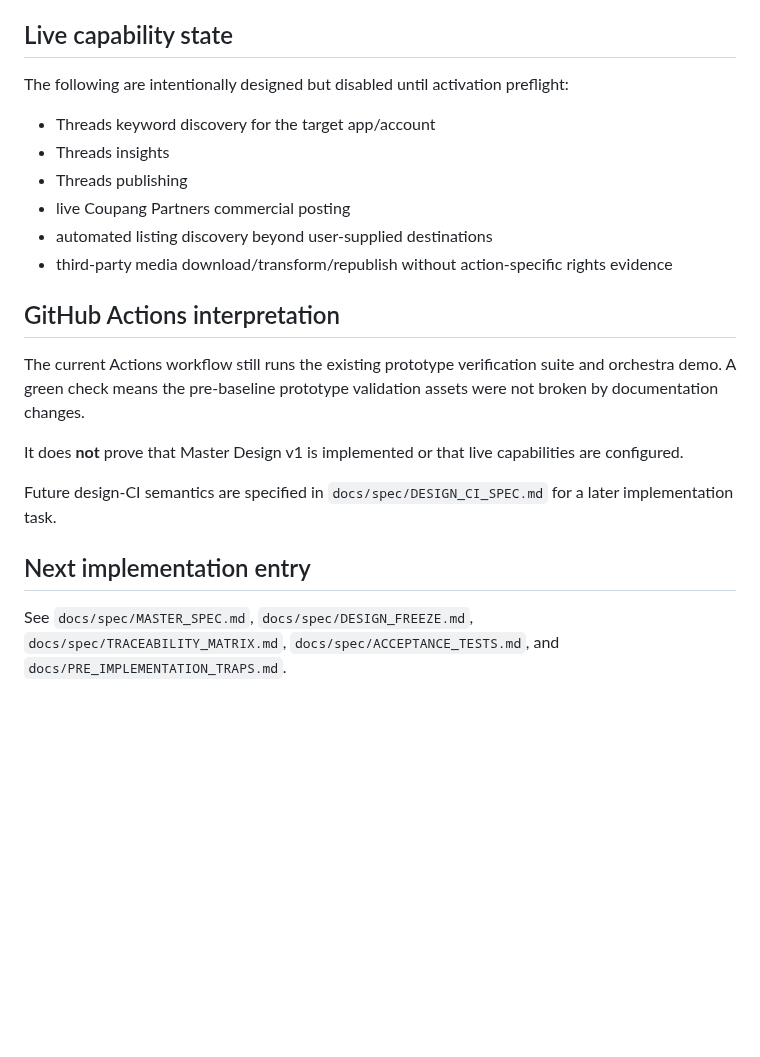
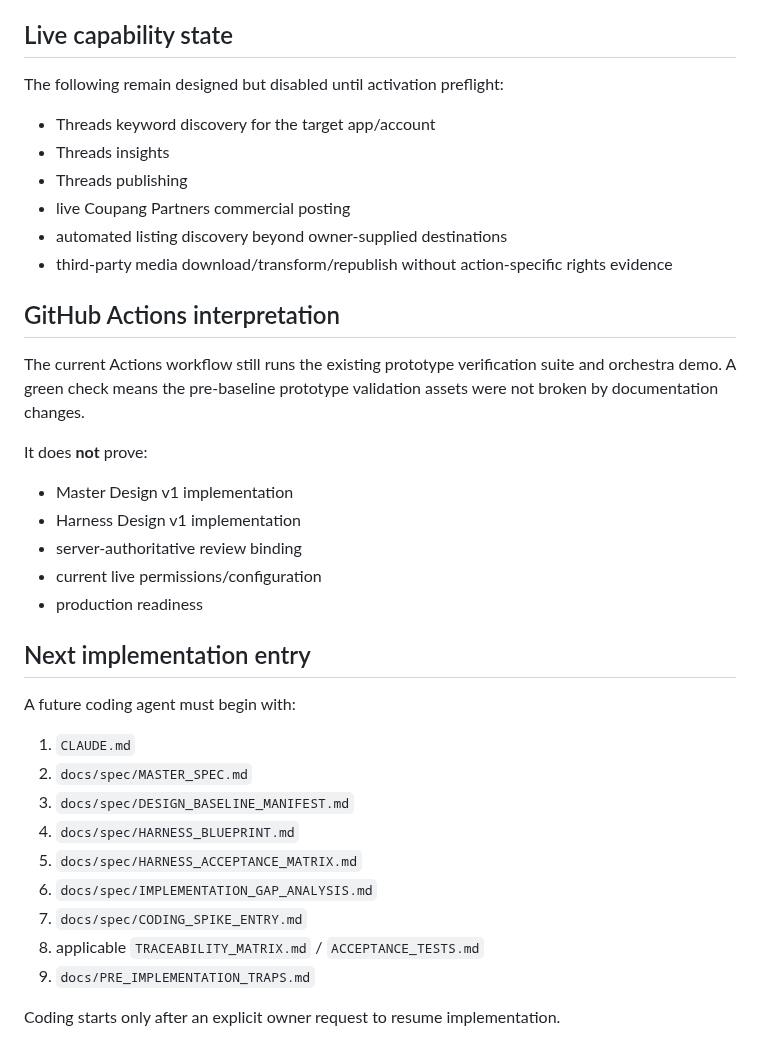
Before and after one commit to storm-credit/threadscout-ai, a Markdown page: docs/IMPLEMENTATION_STATUS.md, the part around one of its changes. Rendered like a GitHub page; blank space fills up the shorter version.

```diff
--- a/docs/IMPLEMENTATION_STATUS.md
+++ b/docs/IMPLEMENTATION_STATUS.md
@@ -69,23 +63,39 @@ Code remains frozen until the owner explicitly requests an implementation slice.
 
 ## Live capability state
 
-The following are intentionally designed but disabled until activation preflight:
+The following remain designed but disabled until activation preflight:
 
 - Threads keyword discovery for the target app/account
 - Threads insights
 - Threads publishing
 - live Coupang Partners commercial posting
-- automated listing discovery beyond user-supplied destinations
+- automated listing discovery beyond owner-supplied destinations
 - third-party media download/transform/republish without action-specific rights evidence
 
 ## GitHub Actions interpretation
 
 The current Actions workflow still runs the existing prototype verification suite and orchestra demo. A green check means the pre-baseline prototype validation assets were not broken by documentation changes.
 
-It does **not** prove that Master Design v1 is implemented or that live capabilities are configured.
+It does **not** prove:
 
-Future design-CI semantics are specified in `docs/spec/DESIGN_CI_SPEC.md` for a later implementation task.
+- Master Design v1 implementation
+- Harness Design v1 implementation
+- server-authoritative review binding
+- current live permissions/configuration
+- production readiness
 
 ## Next implementation entry
 
-See `docs/spec/MASTER_SPEC.md`, `docs/spec/DESIGN_FREEZE.md`, `docs/spec/TRACEABILITY_MATRIX.md`, `docs/spec/ACCEPTANCE_TESTS.md`, and `docs/PRE_IMPLEMENTATION_TRAPS.md`.
+A future coding agent must begin with:
+
+1. `CLAUDE.md`
+2. `docs/spec/MASTER_SPEC.md`
+3. `docs/spec/DESIGN_BASELINE_MANIFEST.md`
+4. `docs/spec/HARNESS_BLUEPRINT.md`
+5. `docs/spec/HARNESS_ACCEPTANCE_MATRIX.md`
+6. `docs/spec/IMPLEMENTATION_GAP_ANALYSIS.md`
+7. `docs/spec/CODING_SPIKE_ENTRY.md`
+8. applicable `TRACEABILITY_MATRIX.md` / `ACCEPTANCE_TESTS.md`
+9. `docs/PRE_IMPLEMENTATION_TRAPS.md`
+
+Coding starts only after an explicit owner request to resume implementation.
```
Also changed, not shown: other parts of docs/IMPLEMENTATION_STATUS.md (+34 -40 lines).
